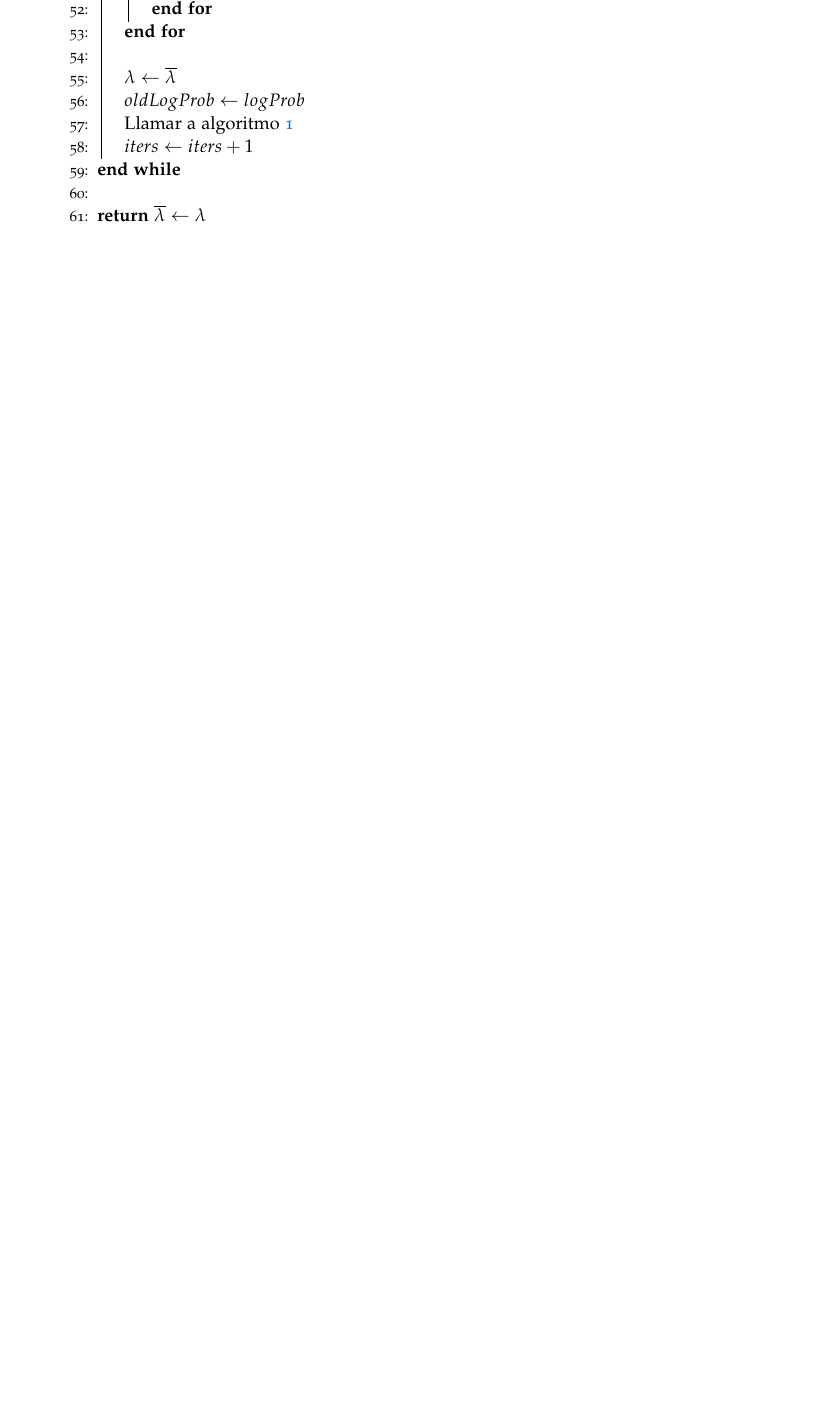
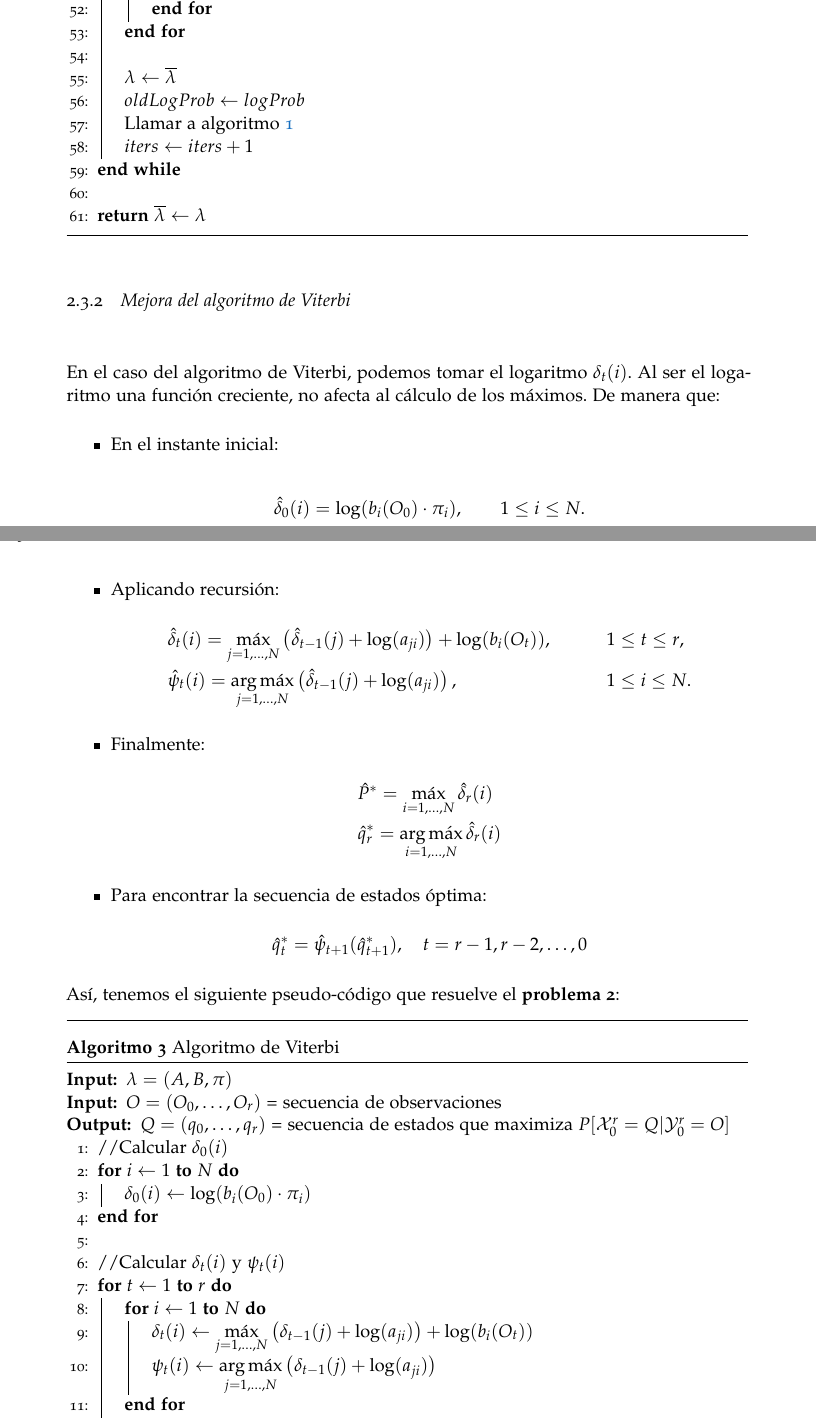
Before and after one commit to vdeq79/TFG, a LaTeX thesis (documentation/main.tex, which reads documentation/chapters/ModelosOcultosDeMarkov.tex): part of page 49 of 55 before the commit and two parts of pages 49 and 50 of 55 after it, the two joined at a grey line, cut so that both start at the same text, the shorter picture padded with empty space. Compiled offline with pdfLaTeX; a missing font is replaced by an installed copy or a similar font.

Commit message:
closes #1 añade la mejora al algoritmo de Viterbi

```diff
--- a/documentation/chapters/ModelosOcultosDeMarkov.tex
+++ b/documentation/chapters/ModelosOcultosDeMarkov.tex
@@ -813 +804,42 @@ Con esta normalización, presentamos los pseudo-códigos que resuelven los \text
 
+\subsection{Mejora del algoritmo de Viterbi}
+En el caso del algoritmo de Viterbi, podemos tomar el logaritmo $\delta_t(i)$. Al ser el logaritmo una función creciente, no afecta al cálculo de los máximos. De manera que:
+\begin{itemize}
+    \item En el instante inicial:
+    \begin{equation*}
+        \hat{\delta}_0(i)=\log(b_i(O_0)\cdot\pi_i), \qquad 1\leq i\leq N.
+    \end{equation*}
+    \item Aplicando recursión:
+    \begin{align*}
+        &\hat{\delta}_t(i)=\max_{j=1,\dots,N}\left( \hat{\delta}_{t-1}(j)+\log(a_{ji}) \right)+\log(b_i(O_t)), && 1\leq t\leq r, \\
+        &\hat{\psi}_t(i)=\argmax_{j=1,\dots,N}\left(\hat{\delta}_{t-1}(j)+\log(a_{ji})\right),  &&  1\leq i\leq N.
+    \end{align*}
+    \item Finalmente:
+    \begin{align*}
+        & \hat{P}^*=\max_{i=1,\dots,N} \hat{\delta}_r(i)\\
+        & \hat{q}_r^*=\argmax_{i=1,\dots,N} \hat{\delta}_r(i)
+    \end{align*}
+    \item Para encontrar la secuencia de estados óptima:
+    \[\hat{q}_t^*=\hat{\psi}_{t+1}(\hat{q}_{t+1}^*), \quad t=r-1,r-2,\dots,0\]
+\end{itemize}
+Así, tenemos el siguiente pseudo-código que resuelve el \textbf{problema 2}: \medskip
+\begin{breakablealgorithm}
+\caption{Algoritmo de Viterbi} \label{PseudocódigoViterbi}
+\begin{algorithmic}[1]
+\Require{$\lambda=(A,B,\pi)$}
+\Require{$O=(O_0,\dots,O_r)$ = secuencia de observaciones}
+
+\Ensure{$Q=(q_0,\dots,q_r)$ = secuencia de estados que maximiza $P[\mathcal{X}_0^r=Q|\mathcal{Y}_0^r=O]$}
+
+    \LineComment{Calcular $\delta_0(i)$}
+    \For{$i\gets1$ \textbf{to} $N$}
+        \State $\delta_0(i)\gets \log(b_i(O_0)\cdot\pi_i)$
+    \EndFor \State
+
+    \LineComment{Calcular $\delta_t(i)$ y $\psi_t(i)$}
+    \For{$t\gets1$ \textbf{to} $r$}
+        \For{$i\gets1$ \textbf{to} $N$}
+            \State $\delta_t(i)\gets \displaystyle\max_{j=1,\dots,N}\left( \delta_{t-1}(j)+\log(a_{ji}) \right)+\log(b_i(O_t))$
+            \State $\psi_t(i) \gets \displaystyle\argmax_{j=1,\dots,N}\left(\delta_{t-1}(j)+\log(a_{ji})\right)$
+         \EndFor
+    \EndFor
```
Also changed, not shown: documentation/main.pdf, documentation/chapters/ModelosOcultosDeMarkov.tex (38 more changed lines).
